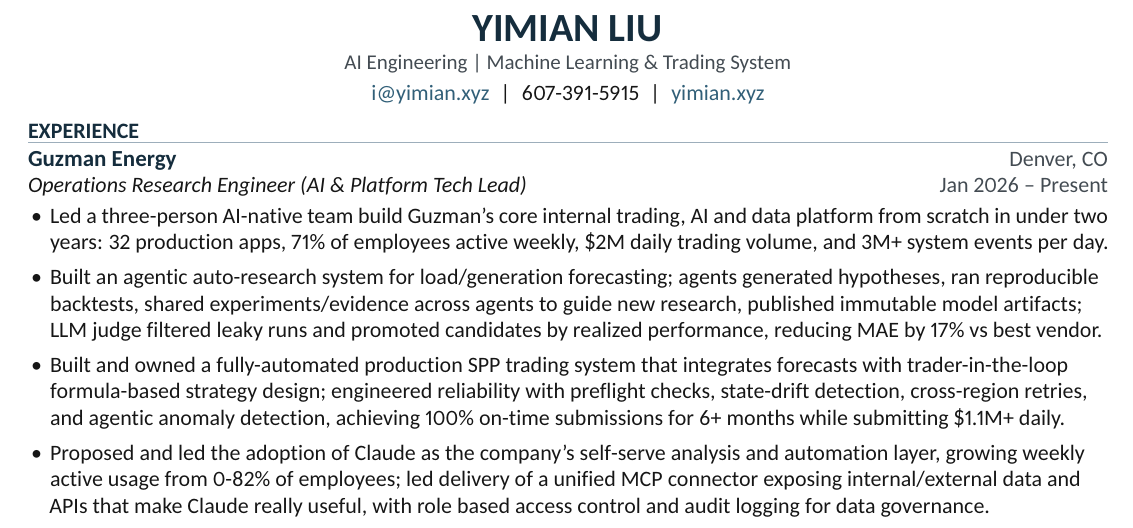
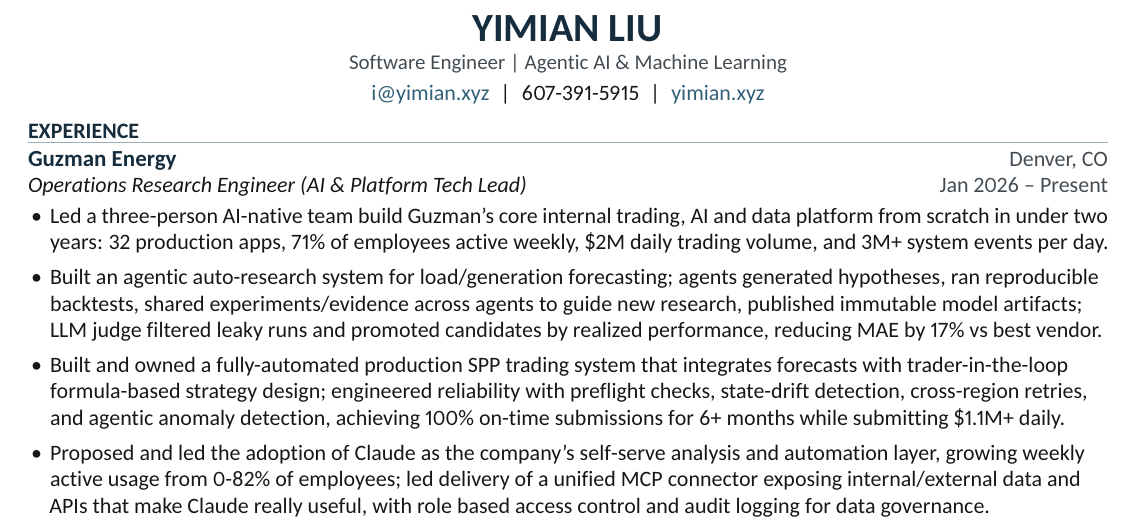
Before and after one commit to yimianxyz/resume, a LaTeX CV (Yimian-Liu-Resume.tex): part of the page, cut so that both start at the same text. The pictures show the PDF file Yimian-Liu-Resume.pdf that the author committed with the source.

Commit message:
Update resume to reflect new job title and focus, changing the description from "AI Engineering | Machine Learning & Trading System" to "Software Engineer | Agentic AI & Machine Learning" for improved clarity and alignment with current role.

```diff
--- a/Yimian-Liu-Resume.tex
+++ b/Yimian-Liu-Resume.tex
@@ -42,7 +42,7 @@
 
 {\centering
 \name{\fontsize{20bp}{24bp}\selectfont YIMIAN LIU}\par
-{\fontsize{10.5bp}{14bp}\selectfont\color{muted}AI Engineering | Machine Learning \& Trading System\par}
+{\fontsize{10.5bp}{14bp}\selectfont\color{muted}Software Engineer | Agentic AI \& Machine Learning\par}
 \vspace{2bp}
 \href{mailto:i@yimian.xyz}{i@yimian.xyz}\sep 607-391-5915\sep\href{https://yimian.xyz/}{yimian.xyz}\par}
 
```
Also changed, not shown: Yimian-Liu-Resume.pdf.
